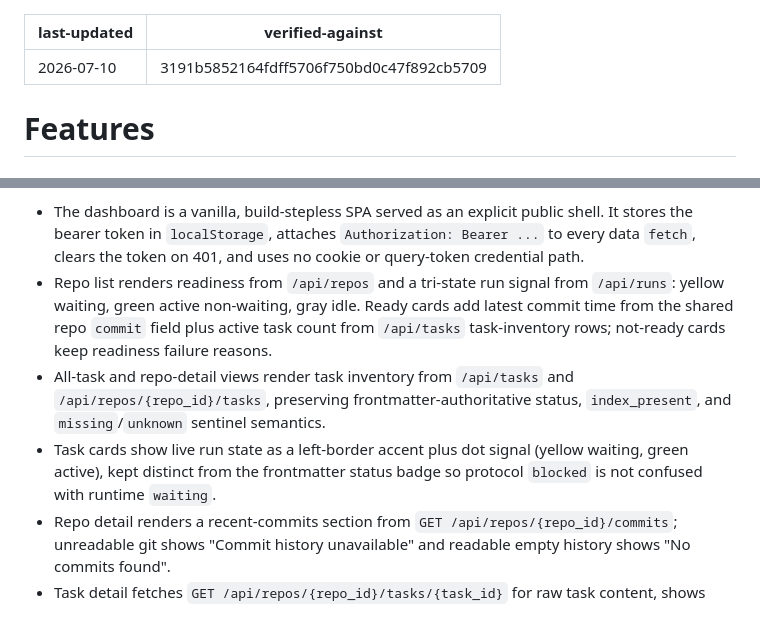
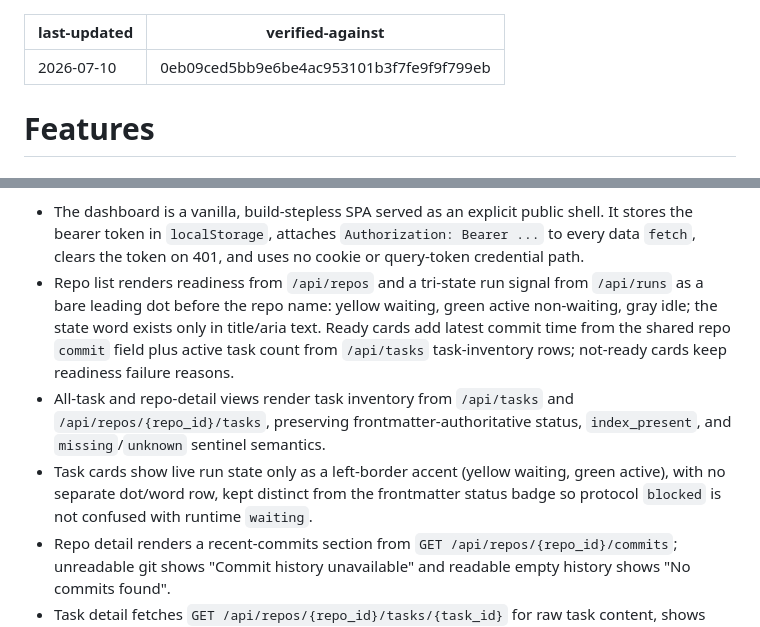
Before and after one commit to qinglin89/orch-hub, a Markdown page: .ai/features.md, 2 parts joined by grey strips. Drawn GitHub-style.

Commit message:
docs(memory): absorb dashboard run signal cleanup

```diff
--- a/.ai/features.md
+++ b/.ai/features.md
@@ -1,6 +1,6 @@
 ---
 last-updated: 2026-07-10
-verified-against: 3191b5852164fdff5706f750bd0c47f892cb5709
+verified-against: 0eb09ced5bb9e6be4ac953101b3f7fe9f9f799eb
 ---
 
 # Features
@@ -294,16 +294,18 @@ Implemented behavior:
   `Authorization: Bearer ...` to every data `fetch`, clears the token on 401,
   and uses no cookie or query-token credential path.
 - Repo list renders readiness from `/api/repos` and a tri-state run signal from
-  `/api/runs`: yellow waiting, green active non-waiting, gray idle. Ready cards
-  add latest commit time from the shared repo `commit` field plus active task
-  count from `/api/tasks` task-inventory rows; not-ready cards keep readiness
-  failure reasons.
+  `/api/runs` as a bare leading dot before the repo name: yellow waiting, green
+  active non-waiting, gray idle; the state word exists only in title/aria text.
+  Ready cards add latest commit time from the shared repo `commit` field plus
+  active task count from `/api/tasks` task-inventory rows; not-ready cards keep
+  readiness failure reasons.
 - All-task and repo-detail views render task inventory from `/api/tasks` and
   `/api/repos/{repo_id}/tasks`, preserving frontmatter-authoritative status,
   `index_present`, and `missing`/`unknown` sentinel semantics.
-- Task cards show live run state as a left-border accent plus dot signal
-  (yellow waiting, green active), kept distinct from the frontmatter status
-  badge so protocol `blocked` is not confused with runtime `waiting`.
+- Task cards show live run state only as a left-border accent (yellow waiting,
+  green active), with no separate dot/word row, kept distinct from the
+  frontmatter status badge so protocol `blocked` is not confused with runtime
+  `waiting`.
 - Repo detail renders a recent-commits section from
   `GET /api/repos/{repo_id}/commits`; unreadable git shows "Commit history
   unavailable" and readable empty history shows "No commits found".
```
Also changed, not shown: .ai/modules.md (+6 -5 lines).
